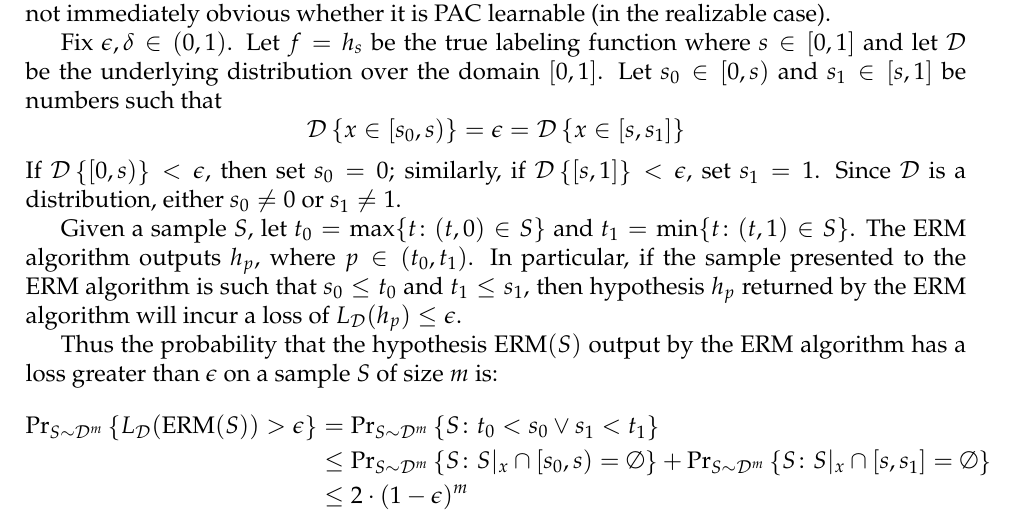
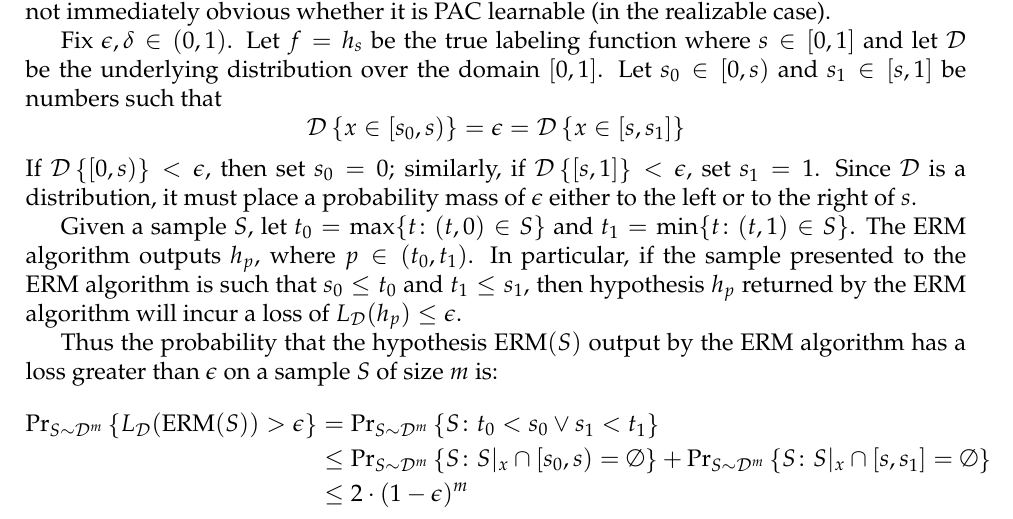
Before and after one commit to somnath1077/MachineLearningExercises, a LaTeX thesis (UML/exercises.tex, which reads UML/ch06.tex): part of page 15 of 16, cut so that both start at the same text. Compiled offline with pdfLaTeX.

Commit message:
corrected small error in proof

```diff
--- a/UML/ch06.tex
+++ b/UML/ch06.tex
@@ -28,7 +28,8 @@ domain $[0, 1]$. Let $s_0 \in [0, s)$ and $s_1 \in [s, 1]$ be numbers such that
 \]
 If $\dist \left \{ [0, s) \right \} < \epsilon$, then set $s_0 = 0$; similarly,
 if $\dist \left \{ [s, 1] \right \} < \epsilon$, set $s_1 = 1$. Since $\dist$
-is a distribution, either $s_0 \neq 0$ or $s_1 \neq 1$.
+is a distribution, it must place a probability mass of $\epsilon$ either to
+the left or to the right of $s$.
 
 Given a sample $S$, let $t_0 = \max \{t \colon (t, 0) \in S\}$ and $t_1 = \min
 \{t \colon (t, 1) \in S\}$. The ERM algorithm outputs $h_p$, where $p \in (t_0,
```
